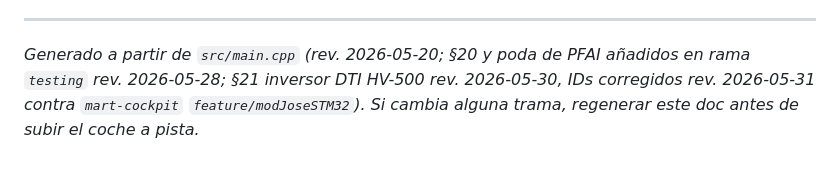
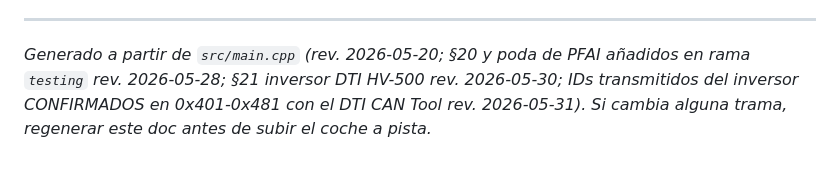
Before and after one commit to martElectronics/BMS_MASTER_26, a Markdown page: docs/CAN_Solo2DL.md, the part around one of its changes. GitHub-like rendering.

```diff
--- a/docs/CAN_Solo2DL.md
+++ b/docs/CAN_Solo2DL.md
@@ -710,6 +692,6 @@ enable (1 byte, SB 0). Casi todos Signed, Gain 0.1.
 
 *Generado a partir de `src/main.cpp` (rev. 2026-05-20; §20 y poda de PFAI
 añadidos en rama `testing` rev. 2026-05-28; §21 inversor DTI HV-500 rev.
-2026-05-30, IDs corregidos rev. 2026-05-31 contra `mart-cockpit`
-`feature/modJoseSTM32`). Si cambia alguna trama, regenerar este doc antes de
-subir el coche a pista.*
+2026-05-30; IDs transmitidos del inversor CONFIRMADOS en 0x401-0x481 con el
+DTI CAN Tool rev. 2026-05-31). Si cambia alguna trama, regenerar este doc
+antes de subir el coche a pista.*
```
Also changed, not shown: other parts of docs/CAN_Solo2DL.md (+32 -50 lines).
